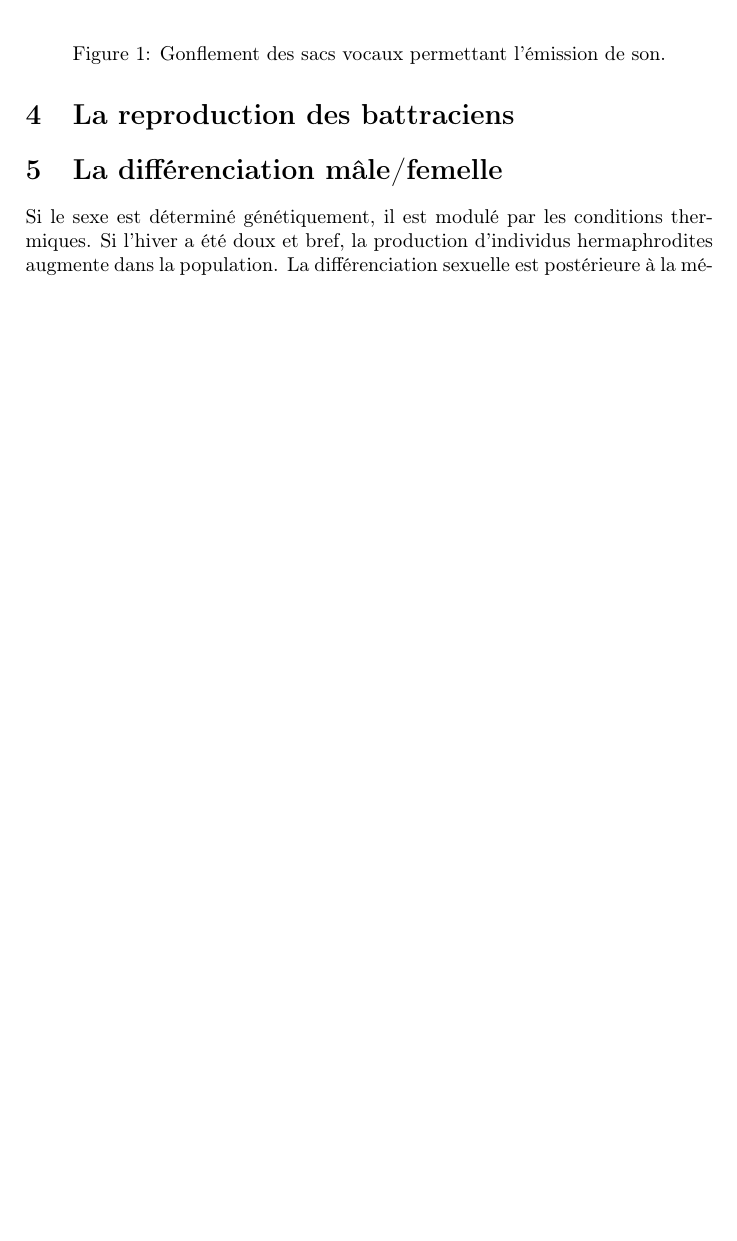
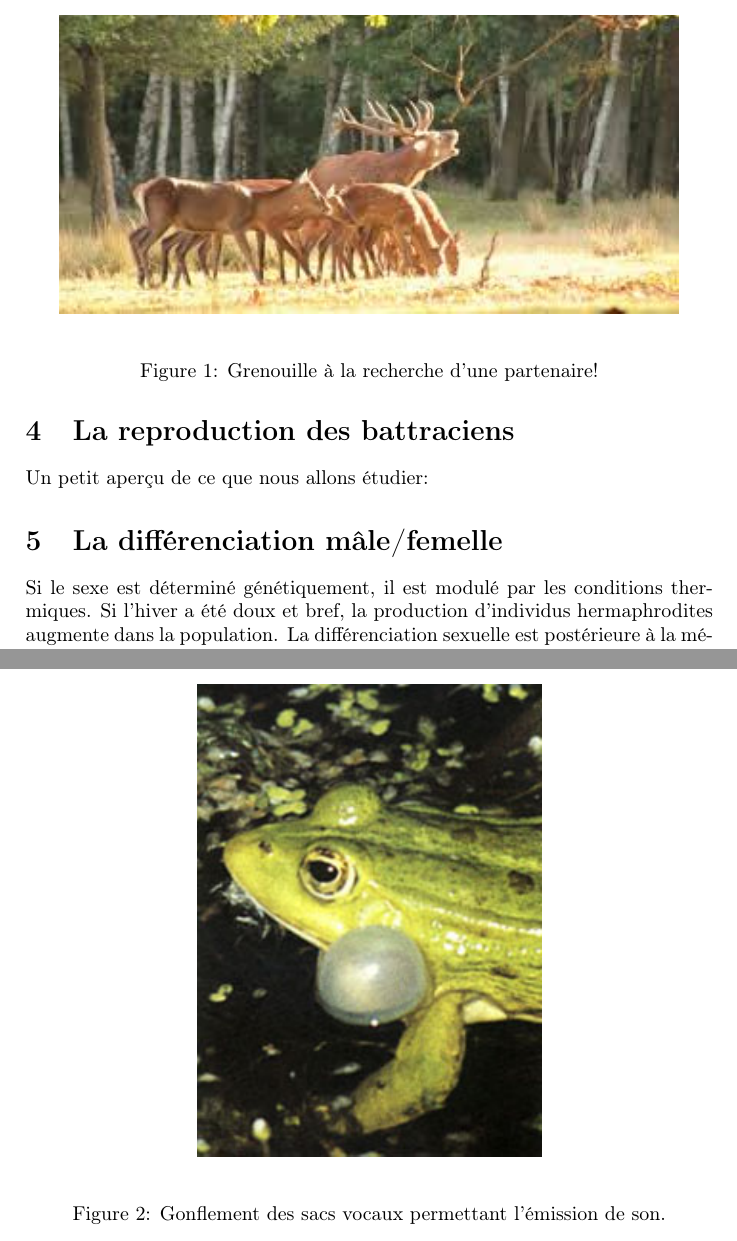
Before and after one commit to Jansaj/WikiGreGre, a LaTeX document (main.tex, which reads laRepro/laRepro.tex): part of page 9 of 13 before the commit and two parts of pages 9 and 10 of 13 after it, the two joined at a grey line, cut at the place of the change, the shorter picture padded with empty space. Compiled offline with pdfLaTeX.

Commit message:
brame du cerf

```diff
--- a/laRepro/laRepro.tex
+++ b/laRepro/laRepro.tex
@@ -1,6 +1,15 @@
 \section{La reproduction des battraciens}
 
+Un petit aperçu de ce que nous allons étudier:
 
+\begin{figure}
+	\begin{center}
+
+	\includegraphics[width=.9\textwidth]{laRepro/CycleRepro.jpg}
+	\end{center}
+	\caption{Grenouille à la recherche d'une partenaire!}%
+	\label{fig:brameCerf}
+\end{figure}
 
 \section{La différenciation mâle/femelle}
 
```
Also changed, not shown: laRepro/CycleRepro.jpg (added), laRepro/cycleReproduction.jpg (deleted).
